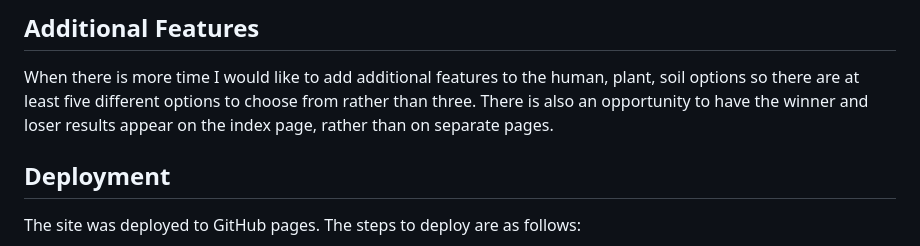
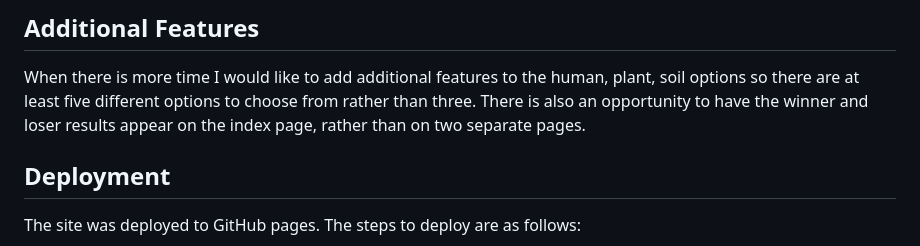
Before and after one commit to todiane/cycle-of-life-p2, a Markdown page: README.md, the part around the change. Drawn GitHub-style.

```diff
--- a/README.md
+++ b/README.md
@@ -139,7 +139,7 @@ No unfixed bugs to report.
 ## **Additional Features**
 
 When there is more time I would like to add additional features to the human, plant, soil options so there are at least five different options to choose from rather than three.
-There is also an opportunity to have the winner and loser results appear on the index page, rather than on separate pages.
+There is also an opportunity to have the winner and loser results appear on the index page, rather than on two separate pages.
 
 ## **Deployment**
 
```
